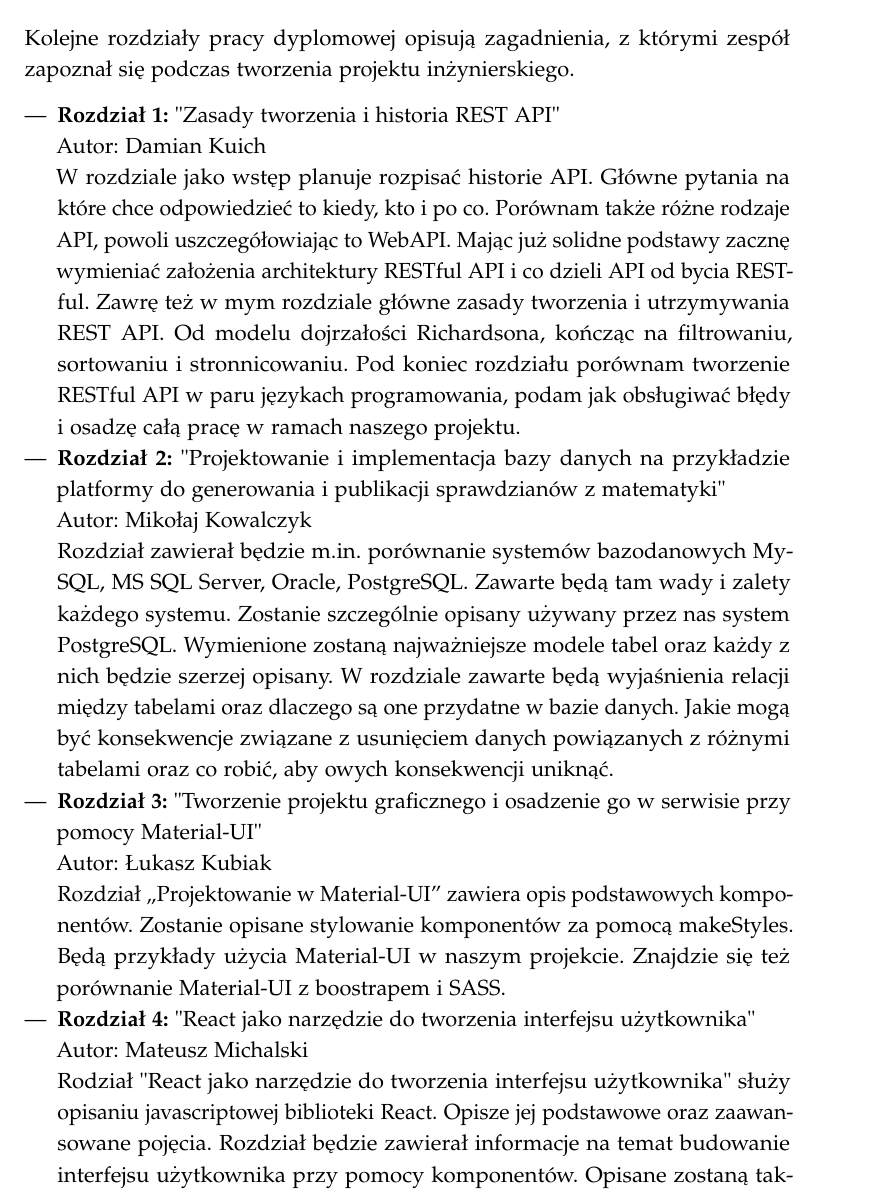
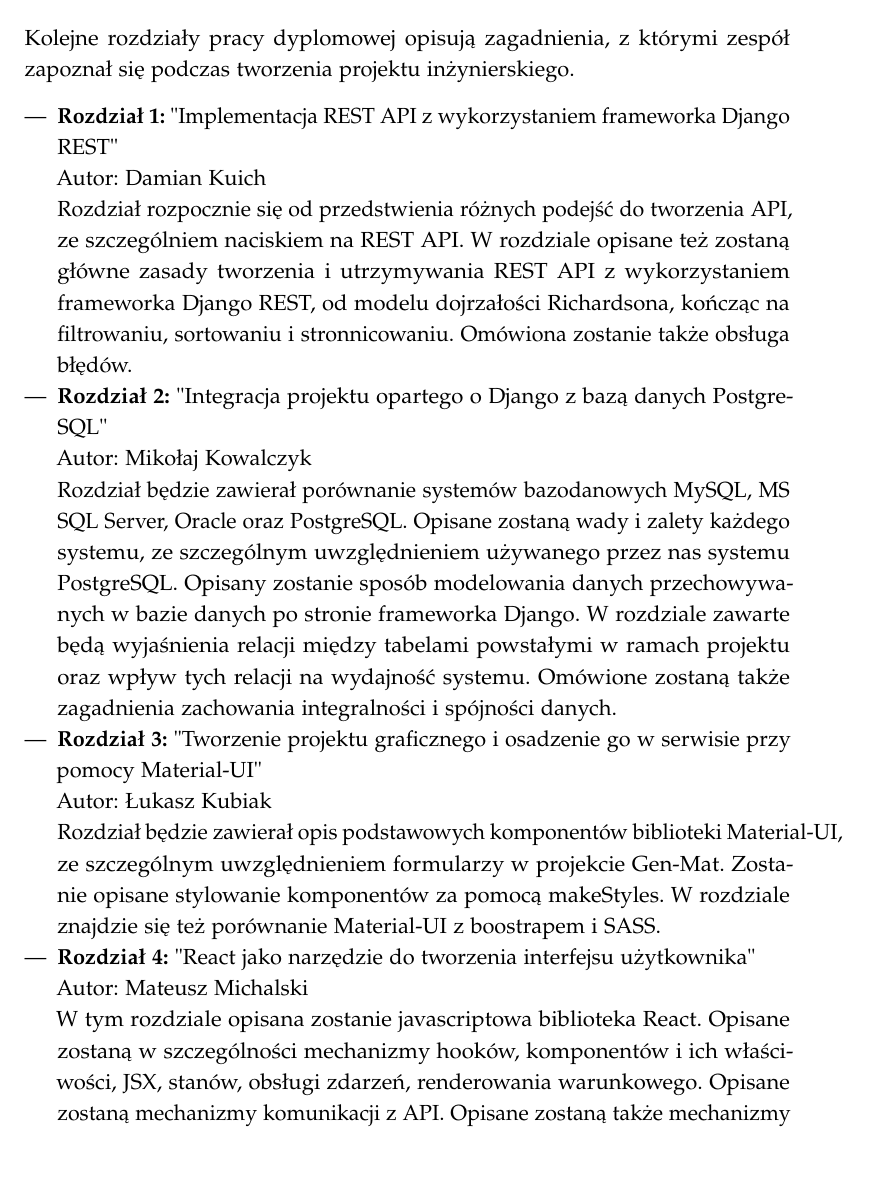
Before and after one commit to DamianKuich/PracaInz, a LaTeX thesis (pracainz.tex): part of page 8 of 10, cut so that both start at the same text, the shorter picture padded with empty space. Compiled offline with pdfLaTeX.

Commit message:
Poprawa opisów

```diff
--- a/pracainz.tex
+++ b/pracainz.tex
@@ -151,34 +151,32 @@
 się podczas tworzenia projektu inżynierskiego.
 
 \begin{itemize}
-\item \textbf{Rozdział 1:} "Zasady tworzenia i historia REST API"
+\item \textbf{Rozdział 1:} "Implementacja REST API z wykorzystaniem frameworka Django REST"
 
 
 Autor: Damian Kuich
 
-W rozdziale jako wstęp planuje rozpisać historie API. Główne pytania na które chce odpowiedzieć to kiedy, kto i po co. Porównam także różne rodzaje API, powoli uszczegółowiając to WebAPI. Mając już solidne podstawy zacznę wymieniać założenia architektury RESTful API i co dzieli API od bycia RESTful. Zawrę też w mym rozdziale główne zasady tworzenia i utrzymywania REST API. Od modelu dojrzałości Richardsona, kończąc na filtrowaniu, sortowaniu i stronnicowaniu. Pod koniec rozdziału porównam tworzenie RESTful API w paru językach programowania, podam jak obsługiwać błędy i osadzę całą pracę w ramach naszego projektu.
+Rozdział rozpocznie się od przedstwienia różnych podejść do tworzenia API, ze szczególniem naciskiem na REST API. W rozdziale opisane też zostaną główne zasady tworzenia i utrzymywania REST API z wykorzystaniem frameworka Django REST, od modelu dojrzałości Richardsona, kończąc na filtrowaniu, sortowaniu i stronnicowaniu. Omówiona zostanie także obsługa błędów.
 
-\item \textbf{Rozdział 2:} "Projektowanie i implementacja bazy danych na przykładzie platformy do generowania i publikacji sprawdzianów z matematyki"
+\item \textbf{Rozdział 2:} "Integracja projektu opartego o Django z bazą danych PostgreSQL"
 
 
 Autor: Mikołaj Kowalczyk
 
 
-Rozdział zawierał będzie m.in. porównanie systemów bazodanowych MySQL, MS SQL Server, Oracle, PostgreSQL. Zawarte będą tam wady i zalety każdego systemu. Zostanie szczególnie opisany używany przez nas system PostgreSQL. Wymienione zostaną najważniejsze modele tabel oraz każdy z nich będzie szerzej opisany. W rozdziale zawarte będą wyjaśnienia relacji między tabelami oraz dlaczego są one przydatne w bazie danych. Jakie mogą być konsekwencje związane z usunięciem danych powiązanych z różnymi tabelami oraz co robić, aby owych konsekwencji uniknąć.
+Rozdział będzie zawierał porównanie systemów bazodanowych MySQL, MS SQL Server, Oracle oraz PostgreSQL. Opisane zostaną wady i zalety każdego systemu, ze szczególnym uwzględnieniem używanego przez nas systemu PostgreSQL. Opisany zostanie sposób modelowania danych przechowywanych w bazie danych po stronie frameworka Django. W rozdziale zawarte będą wyjaśnienia relacji między tabelami powstałymi w ramach projektu oraz wpływ tych relacji na wydajność systemu. Omówione zostaną także zagadnienia zachowania integralności i spójności danych.
 
 \item \textbf{Rozdział 3:} "Tworzenie projektu graficznego i osadzenie go w serwisie przy pomocy Material-UI"
 
 
 Autor: Łukasz Kubiak
 
-Rozdział „Projektowanie w Material-UI” zawiera opis podstawowych komponentów. Zostanie opisane stylowanie komponentów za pomocą makeStyles. Będą przykłady użycia Material-UI w naszym projekcie. Znajdzie się też porównanie Material-UI z boostrapem i SASS.
+Rozdział będzie zawierał opis podstawowych komponentów biblioteki Material-UI, ze szczególnym uwzględnieniem formularzy w projekcie Gen-Mat. Zostanie opisane stylowanie komponentów za pomocą makeStyles. W rozdziale znajdzie się też porównanie Material-UI z boostrapem i SASS.
 \item \textbf{Rozdział 4:} "React jako narzędzie do tworzenia interfejsu użytkownika"
 
 Autor: Mateusz Michalski
 
-Rodział "React jako narzędzie do tworzenia interfejsu użytkownika" służy opisaniu javascriptowej biblioteki React.
-Opisze jej podstawowe oraz zaawansowane pojęcia. Rozdział będzie zawierał informacje na temat budowanie interfejsu użytkownika przy pomocy komponentów.
-Opisane zostaną także informacje o dodatkowych bibliotekach przydatnych do komunikacji z użytkownikiem.
+W tym rozdziale opisana zostanie javascriptowa biblioteka React. Opisane zostaną w szczególności mechanizmy hooków, komponentów i ich właściwości, JSX, stanów, obsługi zdarzeń, renderowania warunkowego. Opisane zostaną mechanizmy komunikacji z API. Opisane zostaną także mechanizmy komunikacji z użytkownikiem.
 
 \end{itemize}
 \section{Opis Technologii}
```
Also changed, not shown: pracainz.tex (4 more changed lines).
